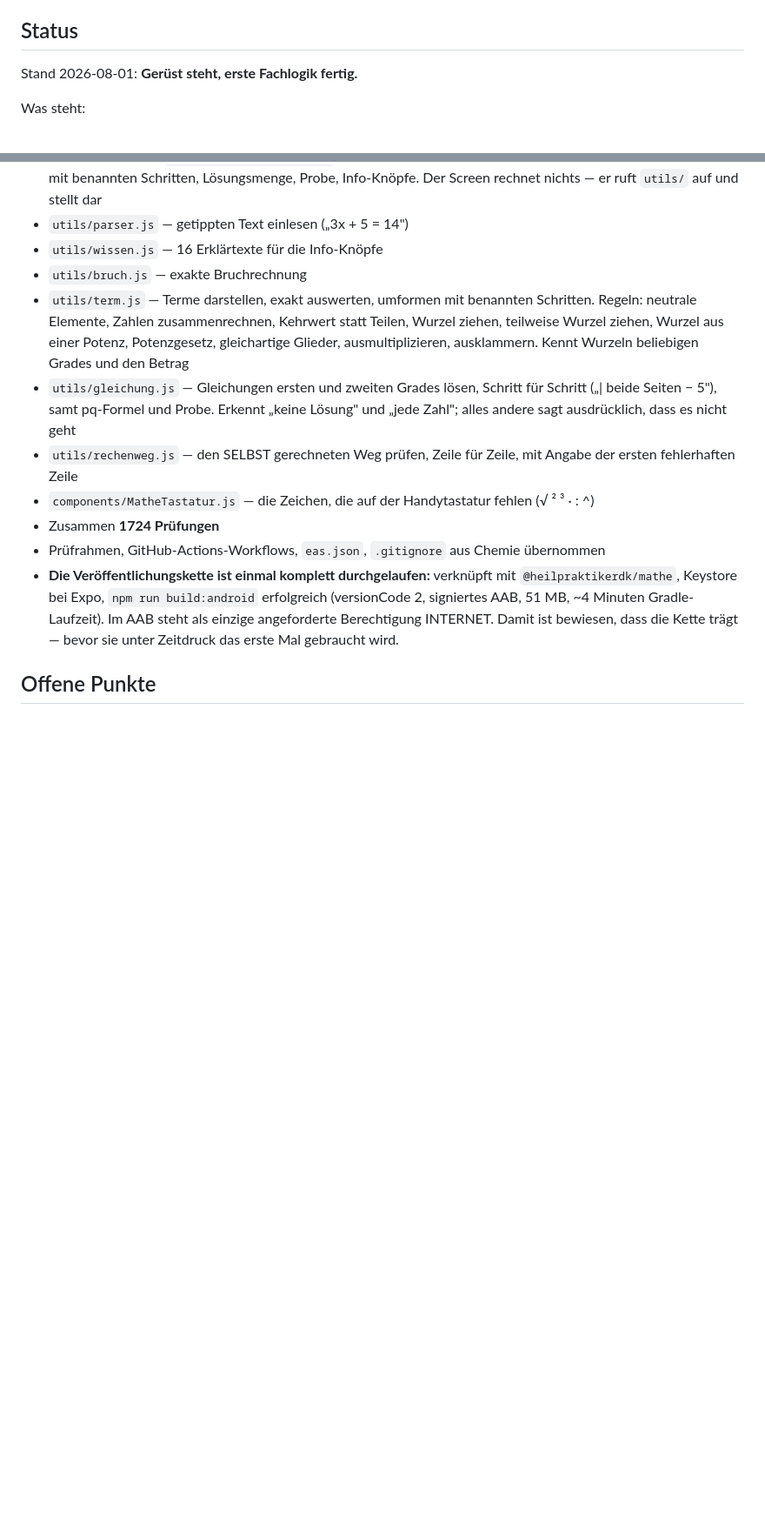
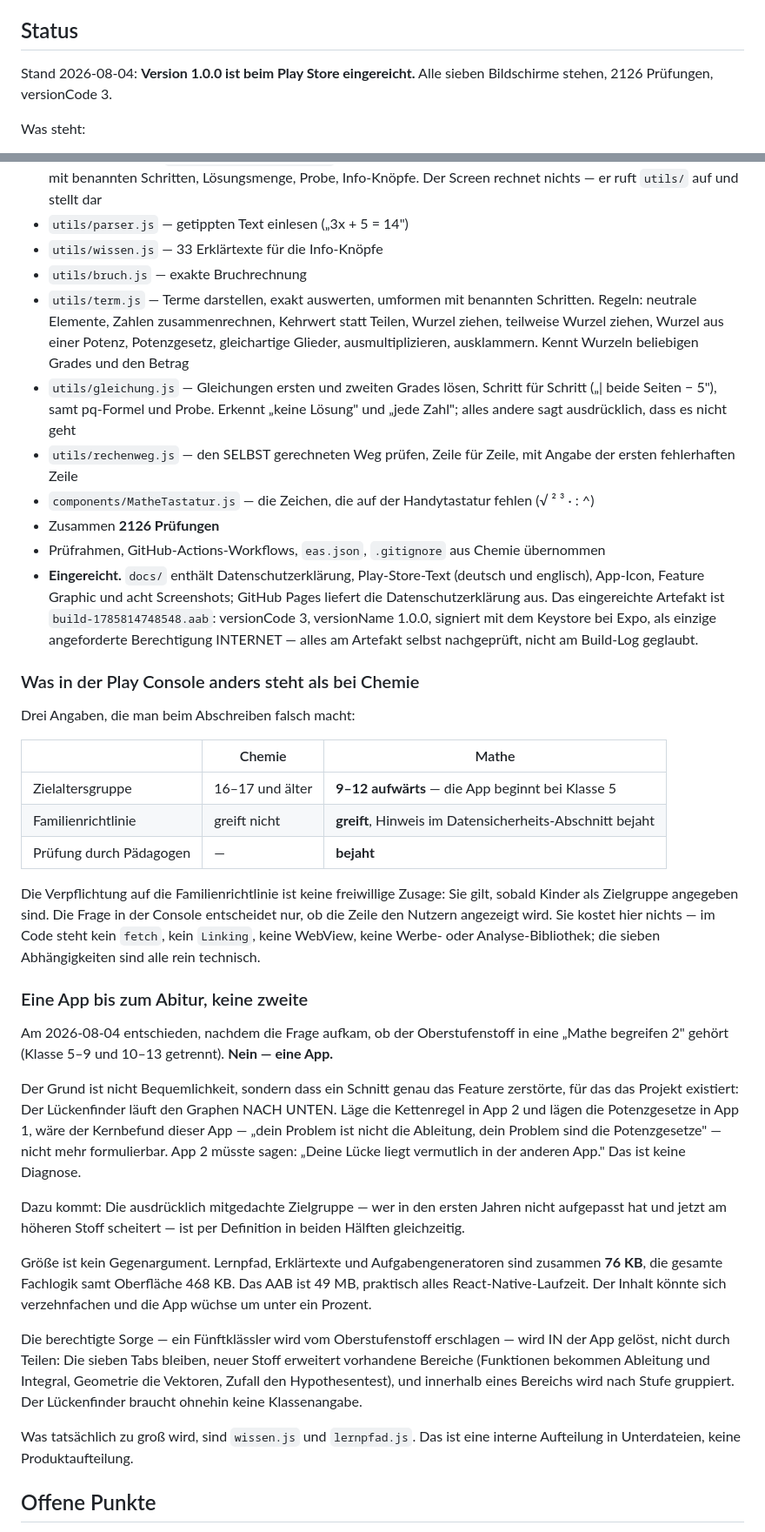
Before and after one commit to stephanhink/Mathe-begreifen, a Markdown page: CLAUDE.md, 2 parts joined by grey strips. Shown at 87% size. GitHub-like rendering; blank space fills up the shorter version.

Commit message:
CLAUDE.md: Stand vom 4. August
Version 1.0.0 ist beim Play Store eingereicht. Der Status-Abschnitt
stand noch auf "Gerüst steht, erste Fachlogik fertig" und nannte 1724
Prüfungen und 16 Erklärtexte — es sind 2126 und 33.

Neu festgehalten, was in der Play Console anders ist als bei Chemie:
Zielaltersgruppe ab 9-12 statt 16+, Familienrichtlinie greift, Prüfung
durch Pädagogen bejaht. Mit der Begründung, warum die Verpflichtung auf
die Familienrichtlinie keine freiwillige Zusage ist, sondern gilt,
sobald Kinder als Zielgruppe angegeben sind — die Frage in der Console
entscheidet nur über die Anzeige.

Und die Entscheidung von heute: EINE App bis zum Abitur, keine zweite.
Ein Schnitt zwischen Klasse 9 und 10 zerstörte genau das Feature, für
das das Projekt existiert. Läge die Kettenregel in App 2 und lägen die
Potenzgesetze in App 1, wäre der Kernbefund nicht mehr formulierbar —
App 2 müsste sagen "deine Lücke liegt vermutlich in der anderen App".
Dazu die Zahlen, die zeigen, dass Größe kein Gegenargument ist: der
gesamte Stoff sind 76 KB gegen 49 MB React-Native-Laufzeit.

Die offenen Punkte sind auf den neuen Stand gebracht und um die
Reihenfolge für die Oberstufe ergänzt: erst Ungleichungen und
Gleichungssysteme, dann Ableitung, Integral, Vektoren und
Hypothesentest.

Co-Authored-By: Claude Opus 5 <noreply@anthropic.com>
Claude-Session: https://claude.ai/code/session_019KhvU7xvjHLP6VD4y9TvRL

```diff
--- a/CLAUDE.md
+++ b/CLAUDE.md
@@ -930,7 +930,8 @@ das weg.
 
 ## Status
 
-Stand 2026-08-01: **Gerüst steht, erste Fachlogik fertig.**
+Stand 2026-08-04: **Version 1.0.0 ist beim Play Store eingereicht.**
+Alle sieben Bildschirme stehen, 2126 Prüfungen, versionCode 3.
 
 Was steht:
 - Expo-Projekt SDK 57, Tab-Leiste, Ordnerstruktur
@@ -957,7 +958,7 @@ Was steht:
   Lösungsmenge, Probe, Info-Knöpfe. Der Screen rechnet nichts — er ruft
   `utils/` auf und stellt dar
 - `utils/parser.js` — getippten Text einlesen („3x + 5 = 14")
-- `utils/wissen.js` — 16 Erklärtexte für die Info-Knöpfe
+- `utils/wissen.js` — 33 Erklärtexte für die Info-Knöpfe
 - `utils/bruch.js` — exakte Bruchrechnung
 - `utils/term.js` — Terme darstellen, exakt auswerten, umformen mit
   benannten Schritten. Regeln: neutrale Elemente, Zahlen zusammenrechnen,
@@ -972,15 +973,65 @@ Was steht:
   Zeile, mit Angabe der ersten fehlerhaften Zeile
 - `components/MatheTastatur.js` — die Zeichen, die auf der Handytastatur
   fehlen (√ ² ³ · : ^)
-- Zusammen **1724 Prüfungen**
+- Zusammen **2126 Prüfungen**
 - Prüfrahmen, GitHub-Actions-Workflows, `eas.json`, `.gitignore` aus Chemie
   übernommen
-- **Die Veröffentlichungskette ist einmal komplett durchgelaufen:** verknüpft
-  mit `@heilpraktikerdk/mathe`, Keystore bei Expo, `npm run build:android`
-  erfolgreich (versionCode 2, signiertes AAB, 51 MB, ~4 Minuten
-  Gradle-Laufzeit). Im AAB steht als einzige angeforderte Berechtigung
-  INTERNET. Damit ist bewiesen, dass die Kette trägt — bevor sie unter
-  Zeitdruck das erste Mal gebraucht wird.
+- **Eingereicht.** `docs/` enthält Datenschutzerklärung, Play-Store-Text
+  (deutsch und englisch), App-Icon, Feature Graphic und acht Screenshots;
+  GitHub Pages liefert die Datenschutzerklärung aus. Das eingereichte
+  Artefakt ist `build-1785814748548.aab`: versionCode 3, versionName
+  1.0.0, signiert mit dem Keystore bei Expo, als einzige angeforderte
+  Berechtigung INTERNET — alles am Artefakt selbst nachgeprüft, nicht am
+  Build-Log geglaubt.
+
+### Was in der Play Console anders steht als bei Chemie
+Drei Angaben, die man beim Abschreiben falsch macht:
+
+| | Chemie | Mathe |
+|---|---|---|
+| Zielaltersgruppe | 16–17 und älter | **9–12 aufwärts** — die App beginnt bei Klasse 5 |
+| Familienrichtlinie | greift nicht | **greift**, Hinweis im Datensicherheits-Abschnitt bejaht |
+| Prüfung durch Pädagogen | — | **bejaht** |
+
+Die Verpflichtung auf die Familienrichtlinie ist keine freiwillige Zusage:
+Sie gilt, sobald Kinder als Zielgruppe angegeben sind. Die Frage in der
+Console entscheidet nur, ob die Zeile den Nutzern angezeigt wird. Sie
+kostet hier nichts — im Code steht kein `fetch`, kein `Linking`, keine
+WebView, keine Werbe- oder Analyse-Bibliothek; die sieben Abhängigkeiten
+sind alle rein technisch.
+
+### Eine App bis zum Abitur, keine zweite
+Am 2026-08-04 entschieden, nachdem die Frage aufkam, ob der
+Oberstufenstoff in eine „Mathe begreifen 2" gehört (Klasse 5–9 und
+10–13 getrennt). **Nein — eine App.**
+
+Der Grund ist nicht Bequemlichkeit, sondern dass ein Schnitt genau das
+Feature zerstörte, für das das Projekt existiert: Der Lückenfinder läuft
+den Graphen NACH UNTEN. Läge die Kettenregel in App 2 und lägen die
+Potenzgesetze in App 1, wäre der Kernbefund dieser App — „dein Problem
+ist nicht die Ableitung, dein Problem sind die Potenzgesetze" — nicht
+mehr formulierbar. App 2 müsste sagen: „Deine Lücke liegt vermutlich in
+der anderen App." Das ist keine Diagnose.
+
+Dazu kommt: Die ausdrücklich mitgedachte Zielgruppe — wer in den ersten
+Jahren nicht aufgepasst hat und jetzt am höheren Stoff scheitert — ist
+per Definition in beiden Hälften gleichzeitig.
+
+Größe ist kein Gegenargument. Lernpfad, Erklärtexte und
+Aufgabengeneratoren sind zusammen **76 KB**, die gesamte Fachlogik samt
+Oberfläche 468 KB. Das AAB ist 49 MB, praktisch alles
+React-Native-Laufzeit. Der Inhalt könnte sich verzehnfachen und die App
+wüchse um unter ein Prozent.
+
+Die berechtigte Sorge — ein Fünftklässler wird vom Oberstufenstoff
+erschlagen — wird IN der App gelöst, nicht durch Teilen: Die sieben Tabs
+bleiben, neuer Stoff erweitert vorhandene Bereiche (Funktionen bekommen
+Ableitung und Integral, Geometrie die Vektoren, Zufall den
+Hypothesentest), und innerhalb eines Bereichs wird nach Stufe gruppiert.
+Der Lückenfinder braucht ohnehin keine Klassenangabe.
+
+Was tatsächlich zu groß wird, sind `wissen.js` und `lernpfad.js`. Das ist
+eine interne Aufteilung in Unterdateien, keine Produktaufteilung.
 
 ## Offene Punkte
 - `gleichung.js` kann Gleichungen ersten und zweiten Grades mit einer
```
Also changed, not shown: other parts of CLAUDE.md (+18 -12 lines).
